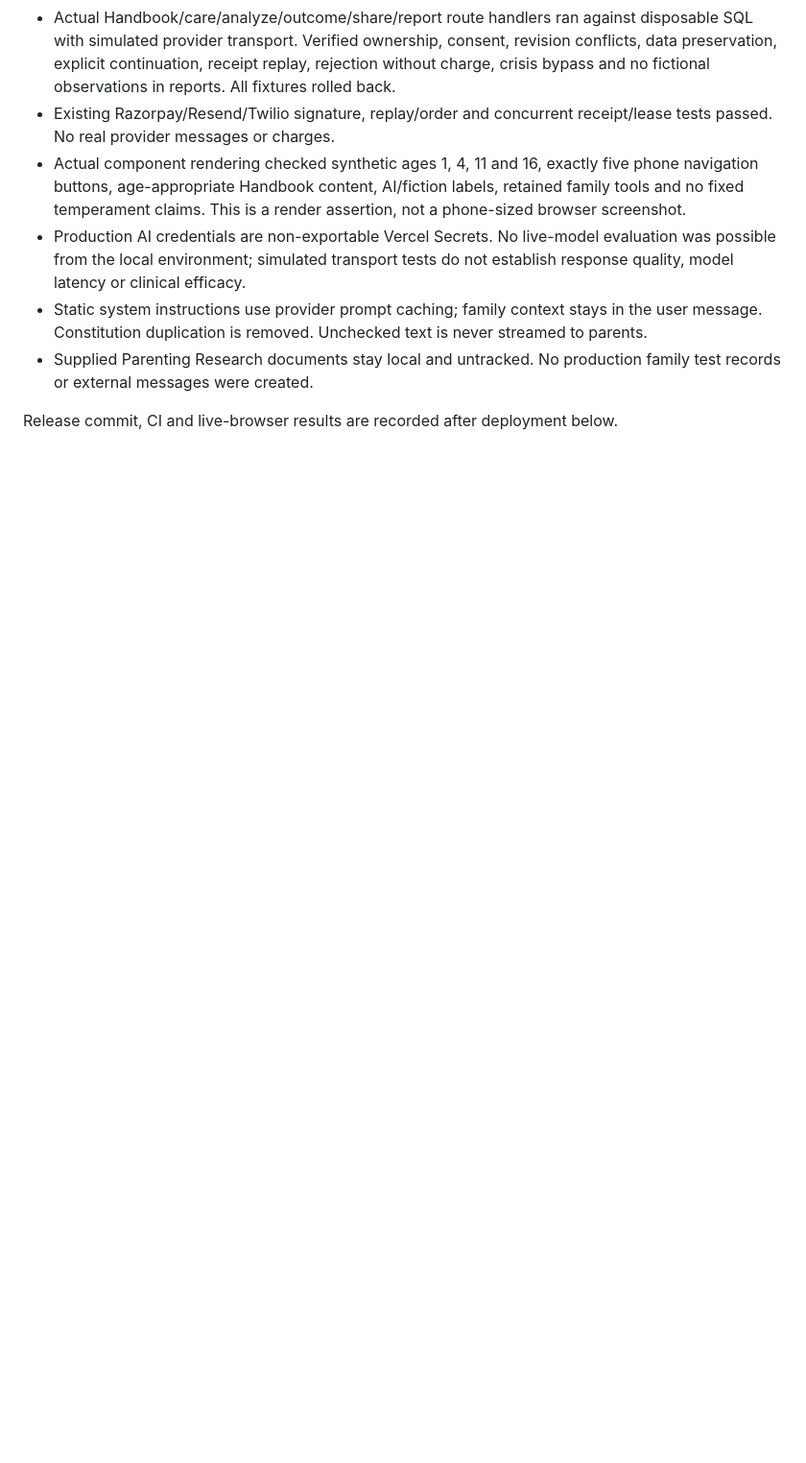
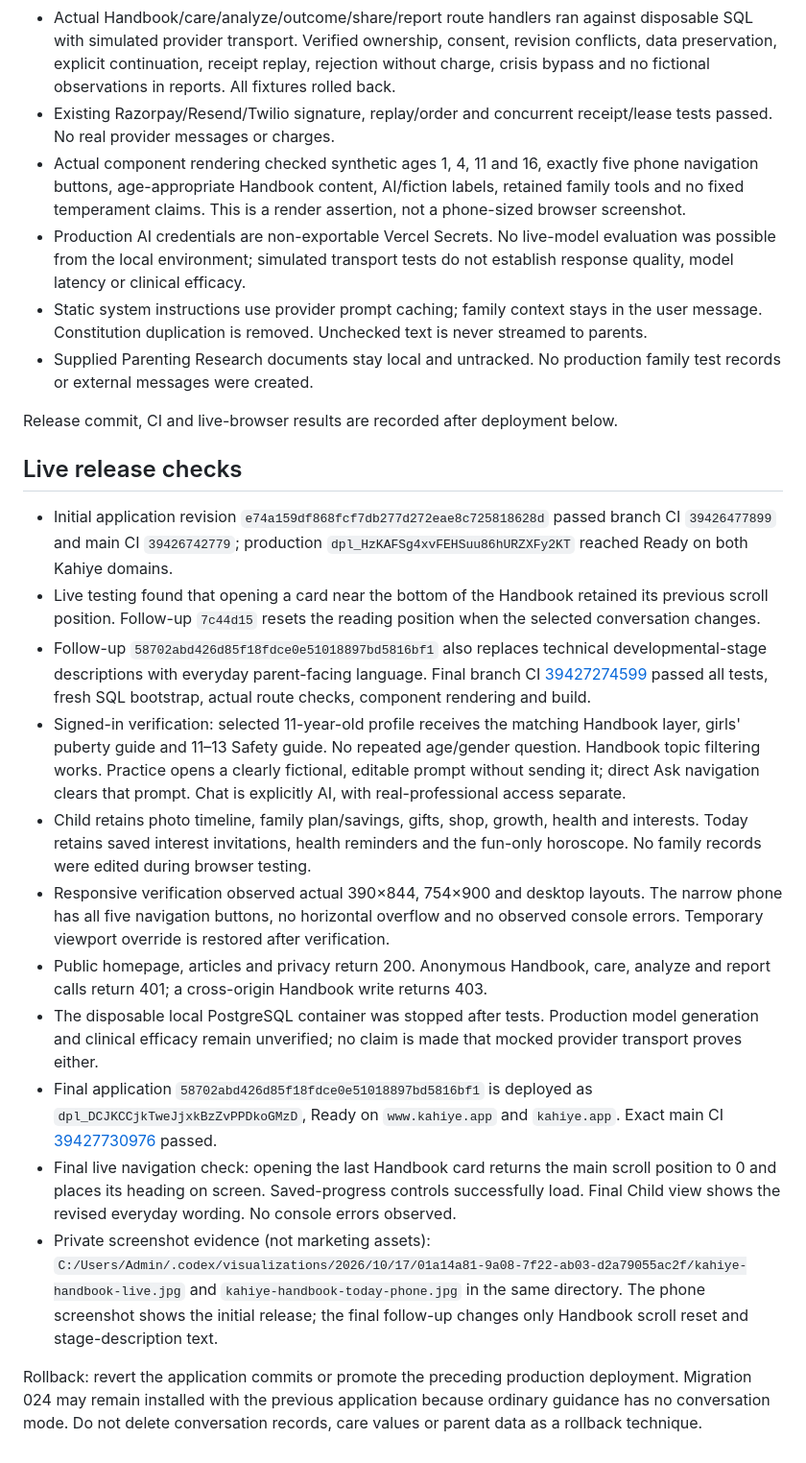
Before and after one commit to niddhishp/budding, a Markdown page: docs/HANDBOOK-AND-ASK.md, the part around the change. Shown at 96% size. GitHub-like rendering; blank space fills up the shorter version.

Commit message:
Document verified Handbook and Ask production release

```diff
--- a/docs/HANDBOOK-AND-ASK.md
+++ b/docs/HANDBOOK-AND-ASK.md
@@ -50,3 +50,19 @@ The broader quality-review admin inbox, fully reviewed multilingual curriculum,
 - Supplied Parenting Research documents stay local and untracked. No production family test records or external messages were created.
 
 Release commit, CI and live-browser results are recorded after deployment below.
+
+## Live release checks
+
+- Initial application revision `e74a159df868fcf7db277d272eae8c725818628d` passed branch CI `39426477899` and main CI `39426742779`; production `dpl_HzKAFSg4xvFEHSuu86hURZXFy2KT` reached Ready on both Kahiye domains.
+- Live testing found that opening a card near the bottom of the Handbook retained its previous scroll position. Follow-up `7c44d15` resets the reading position when the selected conversation changes.
+- Follow-up `58702abd426d85f18fdce0e51018897bd5816bf1` also replaces technical developmental-stage descriptions with everyday parent-facing language. Final branch CI [39427274599](https://github.com/niddhishp/budding/actions/runs/39427274599) passed all tests, fresh SQL bootstrap, actual route checks, component rendering and build.
+- Signed-in verification: selected 11-year-old profile receives the matching Handbook layer, girls' puberty guide and 11–13 Safety guide. No repeated age/gender question. Handbook topic filtering works. Practice opens a clearly fictional, editable prompt without sending it; direct Ask navigation clears that prompt. Chat is explicitly AI, with real-professional access separate.
+- Child retains photo timeline, family plan/savings, gifts, shop, growth, health and interests. Today retains saved interest invitations, health reminders and the fun-only horoscope. No family records were edited during browser testing.
+- Responsive verification observed actual 390×844, 754×900 and desktop layouts. The narrow phone has all five navigation buttons, no horizontal overflow and no observed console errors. Temporary viewport override is restored after verification.
+- Public homepage, articles and privacy return 200. Anonymous Handbook, care, analyze and report calls return 401; a cross-origin Handbook write returns 403.
+- The disposable local PostgreSQL container was stopped after tests. Production model generation and clinical efficacy remain unverified; no claim is made that mocked provider transport proves either.
+- Final application `58702abd426d85f18fdce0e51018897bd5816bf1` is deployed as `dpl_DCJKCCjkTweJjxkBzZvPPDkoGMzD`, Ready on `www.kahiye.app` and `kahiye.app`. Exact main CI [39427730976](https://github.com/niddhishp/budding/actions/runs/39427730976) passed.
+- Final live navigation check: opening the last Handbook card returns the main scroll position to 0 and places its heading on screen. Saved-progress controls successfully load. Final Child view shows the revised everyday wording. No console errors observed.
+- Private screenshot evidence (not marketing assets): `C:/Users/Admin/.codex/visualizations/2026/10/17/01a14a81-9a08-7f22-ab03-d2a79055ac2f/kahiye-handbook-live.jpg` and `kahiye-handbook-today-phone.jpg` in the same directory. The phone screenshot shows the initial release; the final follow-up changes only Handbook scroll reset and stage-description text.
+
+Rollback: revert the application commits or promote the preceding production deployment. Migration 024 may remain installed with the previous application because ordinary guidance has no conversation mode. Do not delete conversation records, care values or parent data as a rollback technique.
```
Also changed, not shown: docs/HANDOFF.md (+2 -0 lines).
